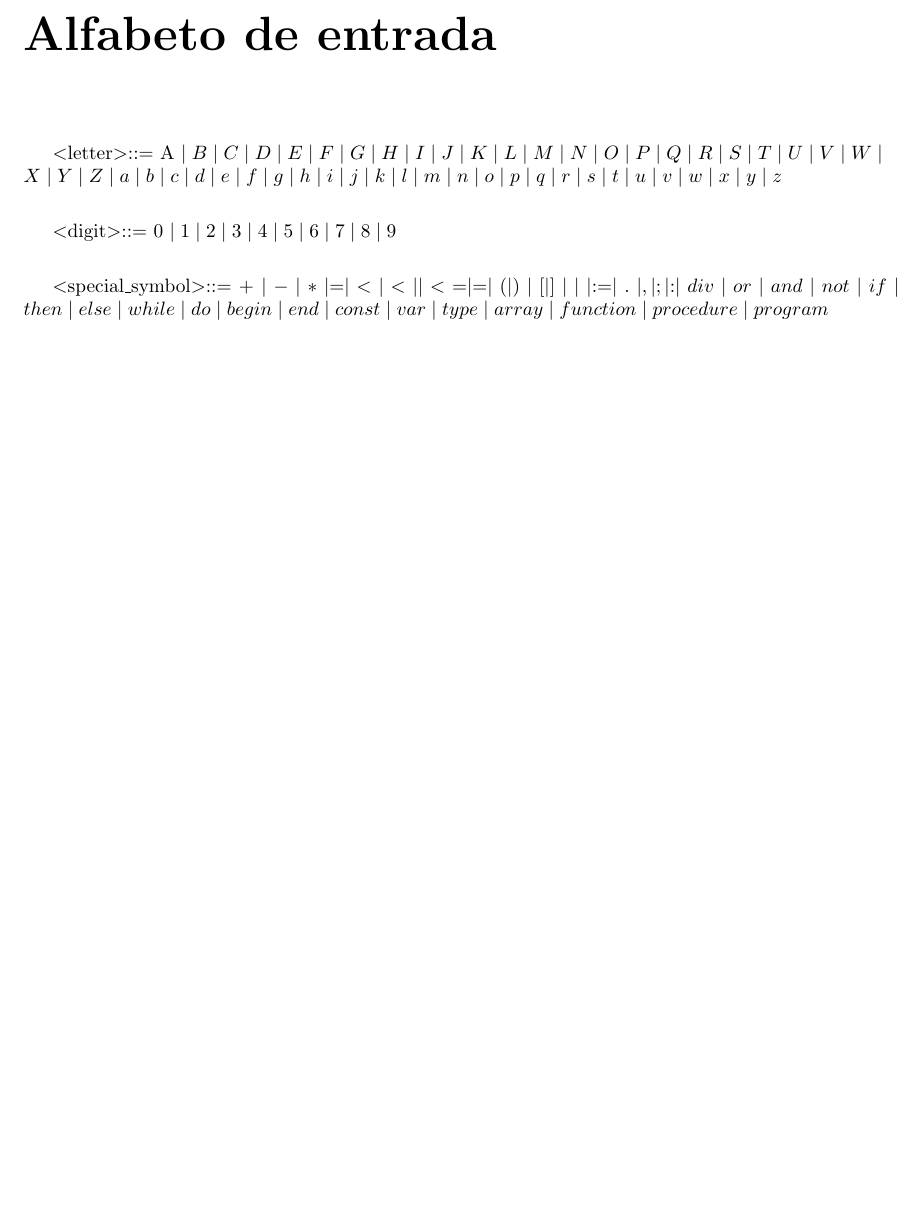
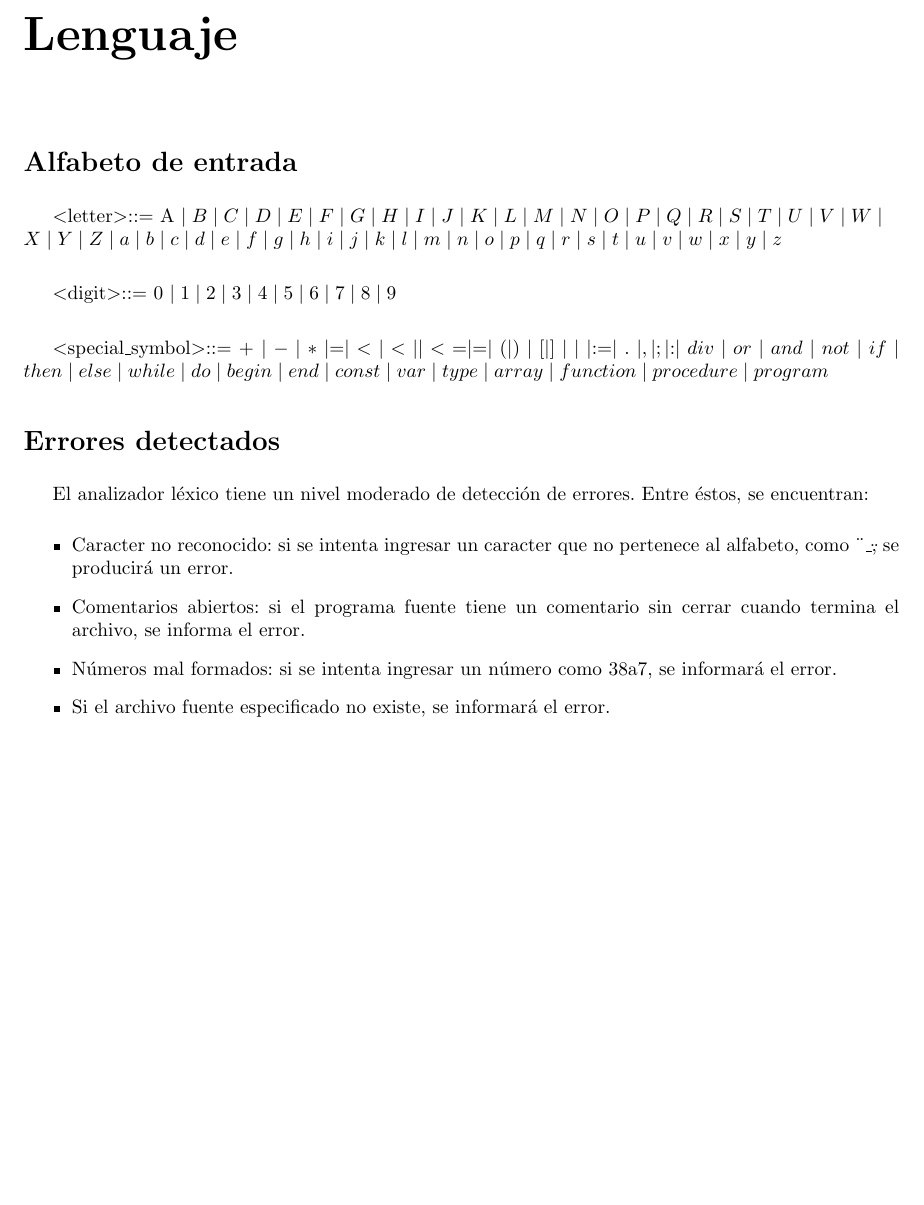
Before and after one commit to diegomarcov/Compilador-MiniPascal, a LaTeX thesis (Entrega 2/informe/informe.tex): part of page 3 of 4, cut at the place of the change, the shorter picture padded with empty space. The pictures show the PDF file Entrega 2/informe/informe.pdf that the author committed with the source; the source files are stored in an older character set and shown here as Unicode.

Commit message:
Agregada seccion de errores en el informe. Creo que ya esta listo.

```diff
--- a/Entrega 2/informe/informe.tex
+++ b/Entrega 2/informe/informe.tex
@@ -50,7 +50,8 @@ Argumentos opcionales:
 \>-h, --help\>Muestra la ayuda por pantalla. \\
 \end{tabbing}
 
-\chapter*{Alfabeto de entrada}
+\chapter*{Lenguaje}
+\section*{Alfabeto de entrada}
 \textless letter\textgreater ::= A \mid B \mid C \mid D \mid E \mid F \mid G \mid H \mid I \mid J \mid K \mid L \mid M \mid N \mid O \mid P \mid Q \mid  R \mid S \mid T \mid U \mid V \mid W \mid\\ X \mid Y \mid Z \mid a \mid b \mid c \mid d \mid e \mid f \mid g \mid h \mid i \mid j \mid k \mid l \mid m \mid n \mid o \mid p \mid q \mid r \mid s \mid t \mid u \mid v \mid w \mid x \mid y \mid z\\
 
 
@@ -58,6 +59,17 @@ Argumentos opcionales:
 
 
 \textless special\_symbol\textgreater ::= + \mid - \mid * \mid = \mid \textless	\texgreater \mid \textless \mid \texgreater \mid \textless = \mid \texgreater = \mid ( \mid ) \mid [ \mid ] \mid { \mid } \mid := \mid . \mid , \mid ; \mid : \mid div \mid or \mid and \mid not \mid if \mid then \mid else \mid while \mid do \mid begin \mid end \mid const \mid var \mid type \mid array \mid function \mid procedure \mid program
+
+\section*{Errores detectados}
+El analizador léxico tiene un nivel moderado de detección de errores. Entre éstos, se encuentran:
+
+
+\begin{itemize}
+\item Caracter no reconocido: si se intenta ingresar un caracter que no pertenece al alfabeto, como \"\_\", se producirá un error.
+\item Comentarios abiertos: si el programa fuente tiene un comentario sin cerrar cuando termina el archivo, se informa el error.
+\item Números mal formados: si se intenta ingresar un número como 38a7, se informará el error.
+\item Si el archivo fuente especificado no existe, se informará el error.
+\end{itemize}
 
 \chapter*{Analizador léxico}
 \begin{table}[htbp]
```
Also changed, not shown: Entrega 2/informe/informe.pdf, 1 other file.
